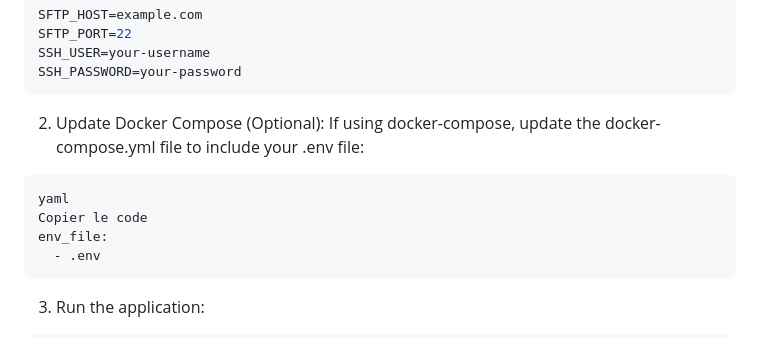
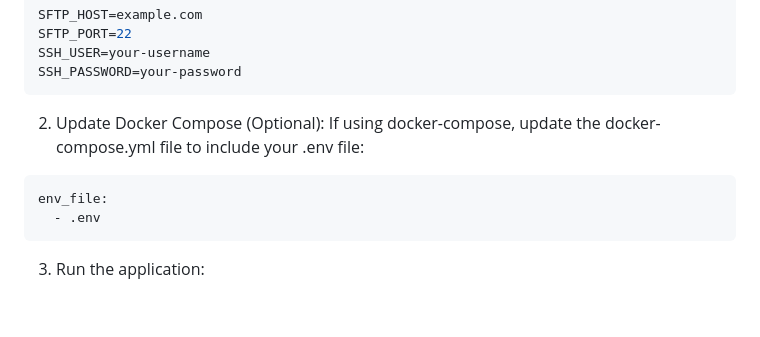
Before and after one commit to DeadGolden0/My-Cloud-Guardia, a Markdown page: README.md, the part around the change. GitHub-like rendering; blank space fills up the shorter version.

````diff
--- a/README.md
+++ b/README.md
@@ -55,8 +55,6 @@ SSH_PASSWORD=your-password
 If using docker-compose, update the docker-compose.yml file to include your .env file:
 
 ```bash
-yaml
-Copier le code
 env_file:
   - .env
 ```
````
